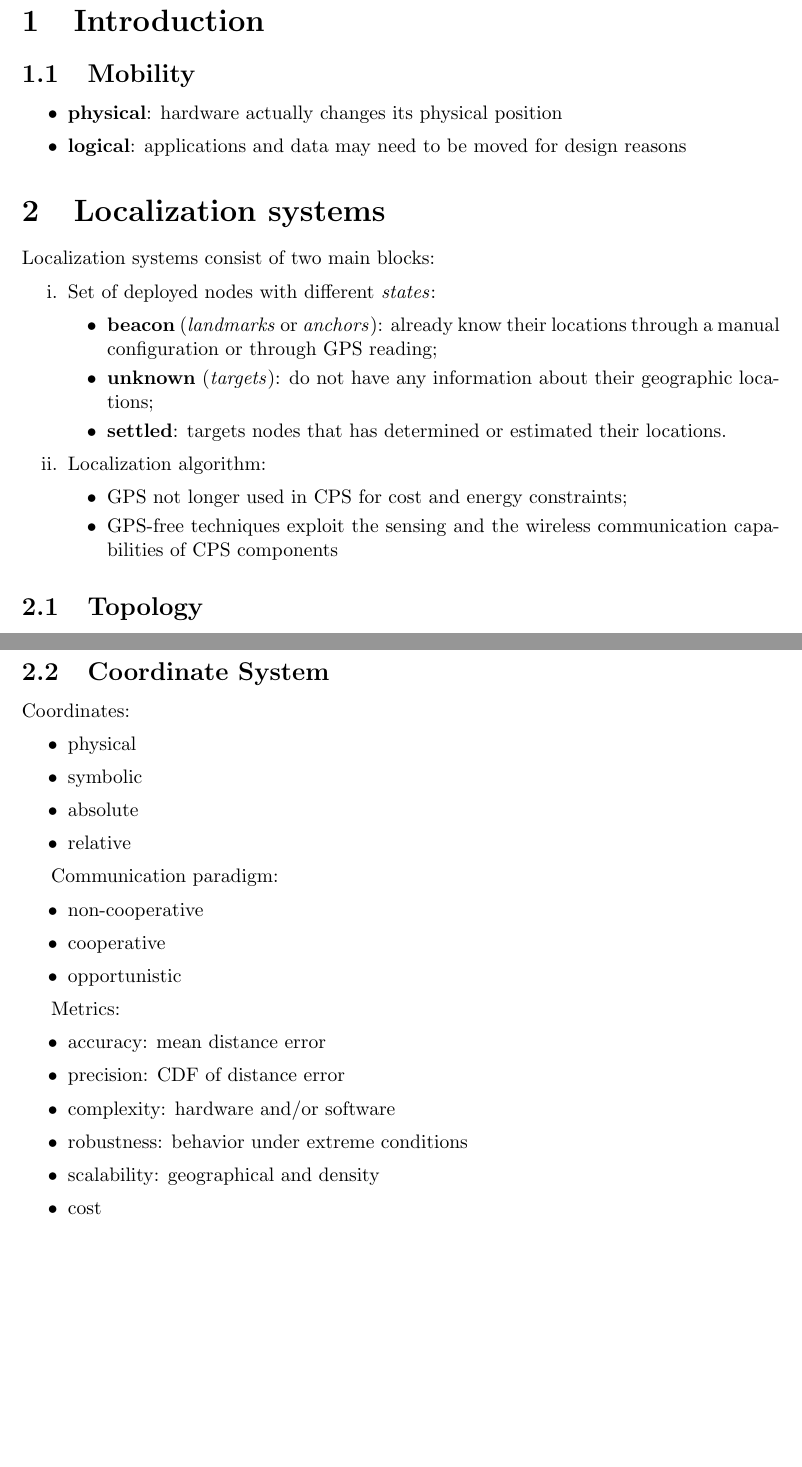
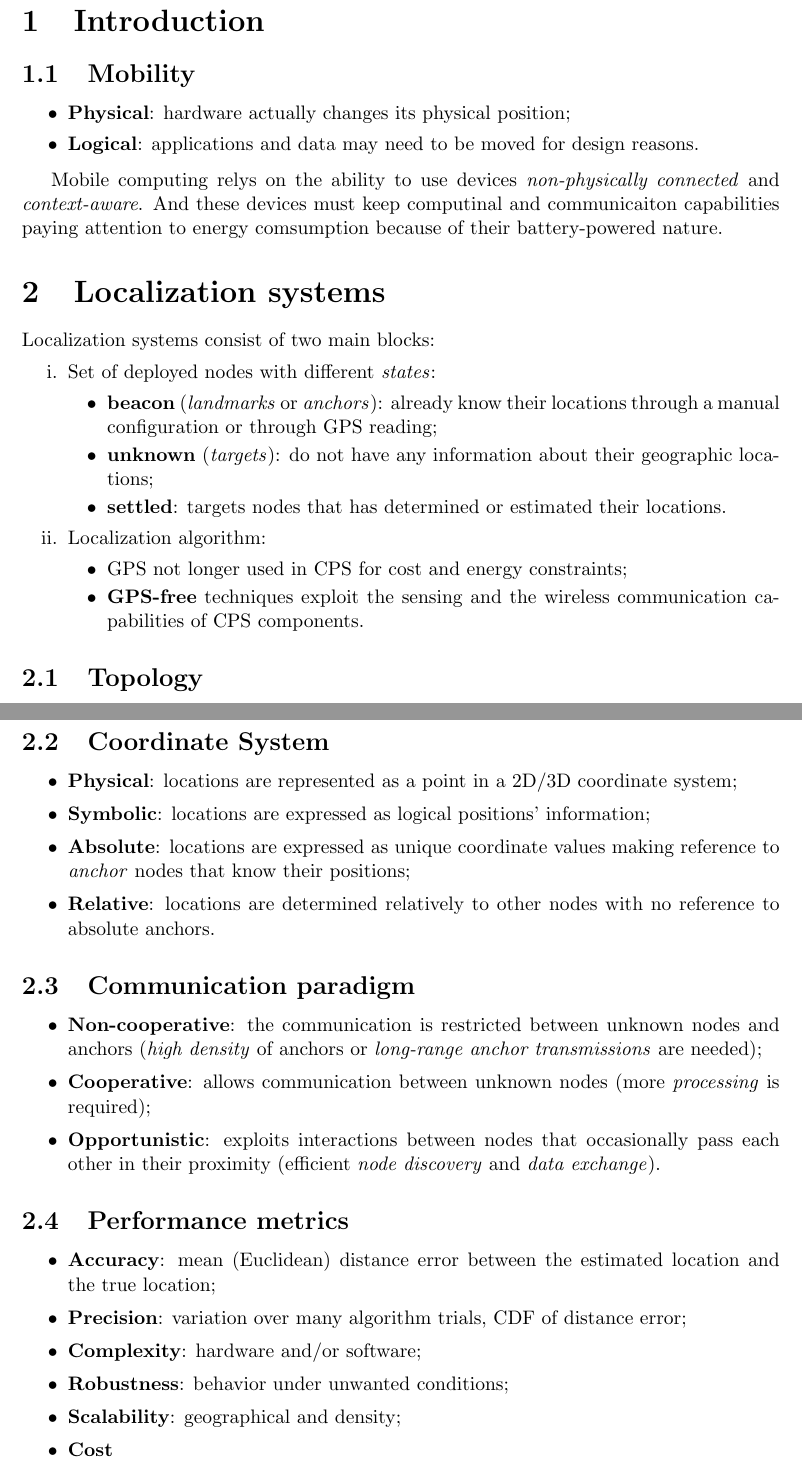
Before and after one commit to francescobarbarulo/msss-brev, a LaTeX document (main.tex): two parts of pages 2 and 3 of 3, joined at a grey line, cut so that both start at the same text, the shorter picture padded with empty space. Compiled offline with pdfLaTeX.

Commit message:
coordinate system, communication paradigm, performance metrics

```diff
--- a/main.tex
+++ b/main.tex
@@ -45,9 +45,11 @@ We wish you good luck!}
 \section{Introduction}
 \subsection{Mobility}
 \begin{itemize}
-  \item \textbf{physical}: hardware actually changes its physical position
-  \item \textbf{logical}: applications and data may need to be moved for design reasons
+    \item \textbf{Physical}: hardware actually changes its physical position;
+    \item \textbf{Logical}: applications and data may need to be moved for design reasons.
 \end{itemize}
+
+Mobile computing relys on the ability to use devices \textit{non-physically connected} and \textit{context-aware}. And these devices must keep computinal and communicaiton capabilities paying attention to energy comsumption because of their battery-powered nature.
 
 \section{Localization systems}
 Localization systems consist of two main blocks:
@@ -81,29 +83,28 @@ We can distinguish four different system topologies for localization systems, as
 \end{figure}
 
 \subsection{Coordinate System}
-Coordinates:
 \begin{itemize}
-  \item physical
-  \item symbolic
-  \item absolute
-  \item relative
+  \item \textbf{Physical}: locations are represented as a point in a 2D/3D coordinate system;
+  \item \textbf{Symbolic}: locations are expressed as logical positions’ information;
+  \item \textbf{Absolute}: locations are expressed as unique coordinate values making reference to \textit{anchor} nodes that know their positions;
+  \item \textbf{Relative}: locations are determined relatively to other nodes with no reference to absolute anchors.
 \end{itemize}
 
-Communication paradigm:
+\subsection{Communication paradigm}
 \begin{itemize}
-  \item non-cooperative
-  \item cooperative
-  \item opportunistic
+  \item \textbf{Non-cooperative}: the communication is restricted between unknown nodes and anchors (\textit{high density} of anchors or \textit{long-range anchor transmissions} are needed);
+  \item \textbf{Cooperative}: allows communication between unknown nodes (more \textit{processing} is required);
+  \item \textbf{Opportunistic}: exploits interactions between nodes that occasionally pass each other in their proximity (efficient \textit{node discovery} and \textit{data exchange}).
 \end{itemize}
 
-Metrics:
+\subsection{Performance metrics}
 \begin{itemize}
-  \item accuracy: mean distance error
-  \item precision: CDF of distance error
-  \item complexity: hardware and/or software
-  \item robustness: behavior under extreme conditions
-  \item scalability: geographical and density
-  \item cost
+  \item \textbf{Accuracy}: mean (Euclidean) distance error between the estimated location and the true location;
+  \item \textbf{Precision}: variation over many algorithm trials, CDF of distance error;
+  \item \textbf{Complexity}: hardware and/or software;
+  \item \textbf{Robustness}: behavior under unwanted conditions;
+  \item \textbf{Scalability}: geographical and density;
+  \item \textbf{Cost}
 \end{itemize}
 
 
```
Also changed, not shown: main.tex (2 more changed lines).
